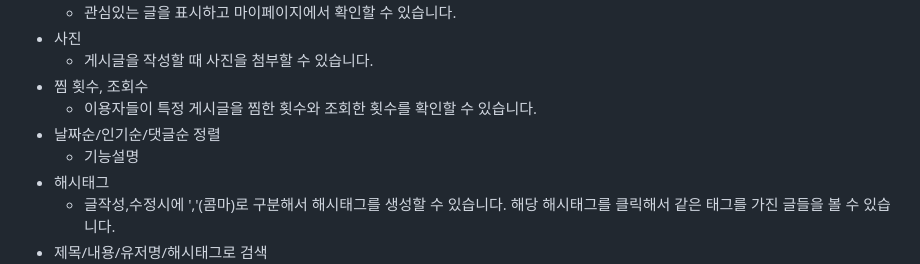
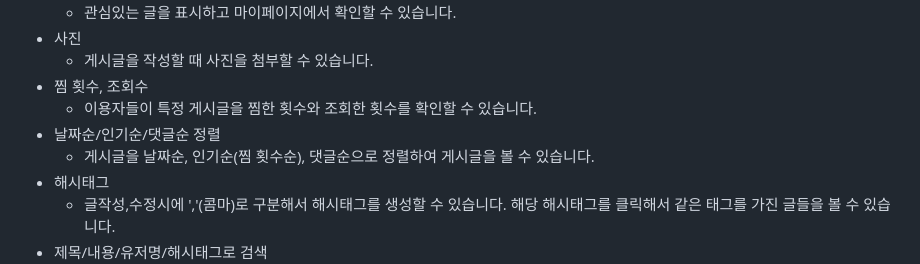
Before and after one commit to Seojeil/team_10-_spartamarket, a Markdown page: README.md, the part around the change. Drawn GitHub-style.

Commit message:
readme 수정

```diff
--- a/README.md
+++ b/README.md
@@ -16,7 +16,7 @@
 - 찜 횟수, 조회수
     - 이용자들이 특정 게시글을 찜한 횟수와 조회한 횟수를 확인할 수 있습니다.
 - 날짜순/인기순/댓글순 정렬
-    - 기능설명
+    - 게시글을 날짜순, 인기순(찜 횟수순), 댓글순으로 정렬하여 게시글을 볼 수 있습니다.
 - 해시태그
     - 글작성,수정시에 ','(콤마)로 구분해서 해시태그를 생성할 수 있습니다. 해당 해시태그를 클릭해서 같은 태그를 가진 글들을 볼 수 있습니다.
 - 제목/내용/유저명/해시태그로 검색
```
